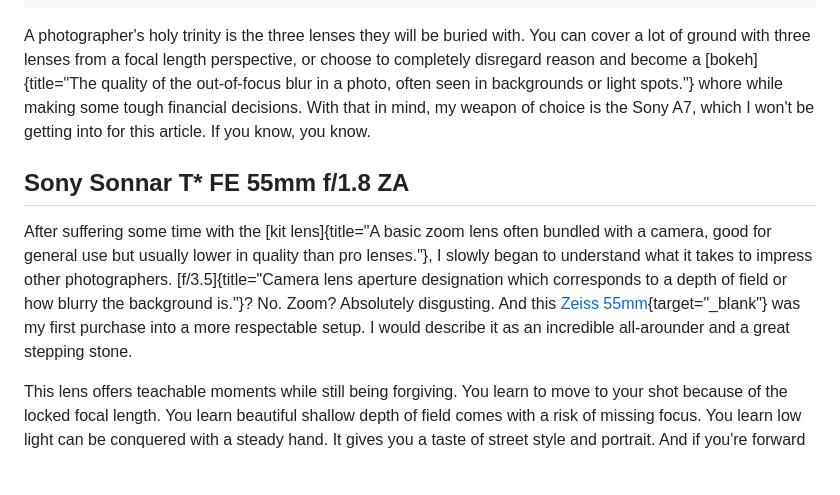
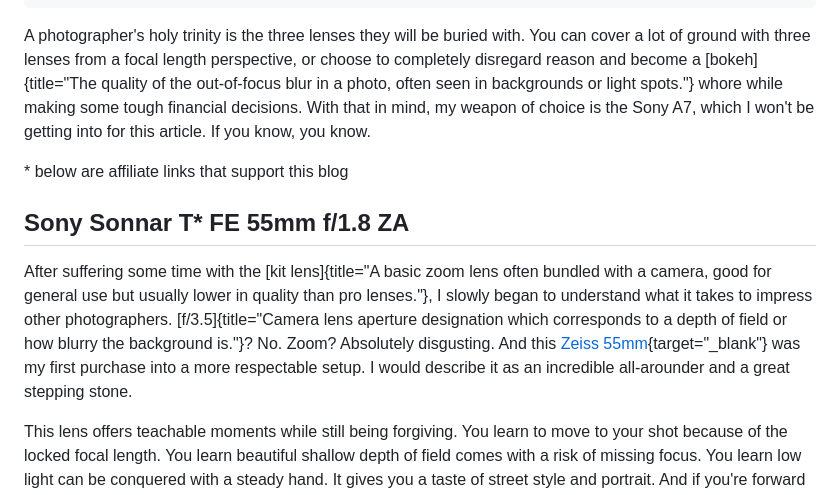
Before and after one commit to MikeyDunn/sickfunny, a Markdown page: src/posts/holy-trinity.md, the part around one of its changes. GitHub-like rendering; blank space fills up the shorter version.

Commit message:
Update affiliate referral links

```diff
--- a/src/posts/holy-trinity.md
+++ b/src/posts/holy-trinity.md
@@ -14,4 +14,6 @@ description: >
 
 A photographer's holy trinity is the three lenses they will be buried with. You can cover a lot of ground with three lenses from a focal length perspective, or choose to completely disregard reason and become a [bokeh]{title="The quality of the out-of-focus blur in a photo, often seen in backgrounds or light spots."} whore while making some tough financial decisions. With that in mind, my weapon of choice is the Sony A7, which I won't be getting into for this article. If you know, you know.
 
+\* below are affiliate links that support this blog
+
 ## Sony Sonnar T* FE 55mm f/1.8 ZA
```
Also changed, not shown: other parts of src/posts/holy-trinity.md (+4 -4 lines).
